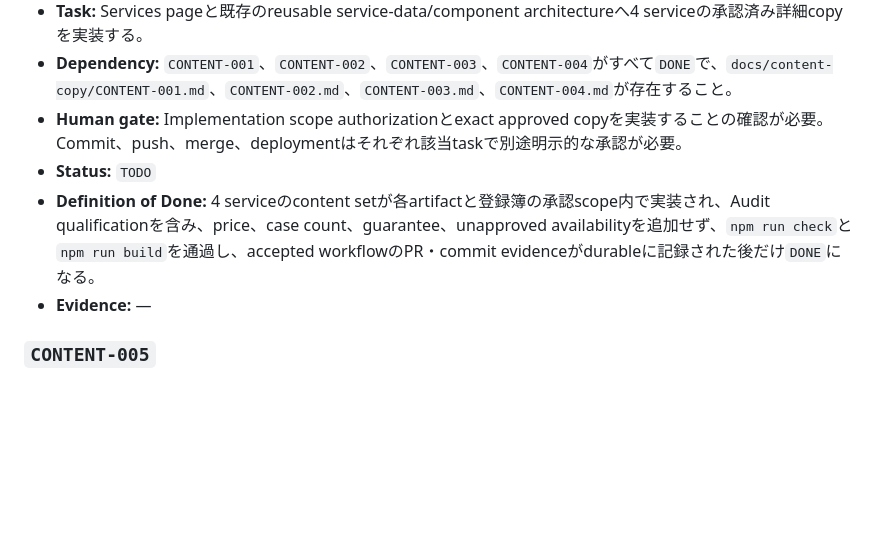
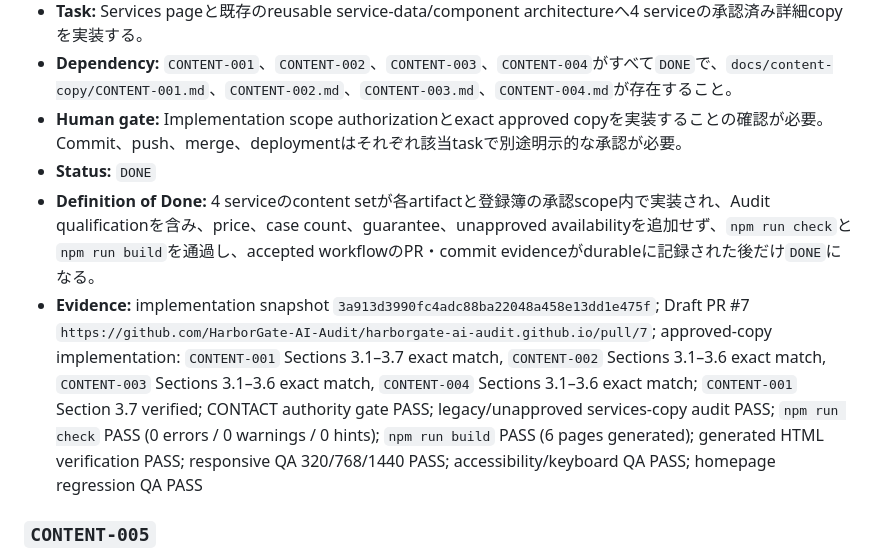
Before and after one commit to HarborGate-AI-Audit/harborgate-ai-audit.github.io, a Markdown page: TODO.md, the part around the change. Rendered like a GitHub page; blank space fills up the shorter version.

Commit message:
docs: complete PAGE-001 record

```diff
--- a/TODO.md
+++ b/TODO.md
@@ -84,9 +84,9 @@ Milestone `CORE_CONTENT_COMPLETE`は、次の12個のP0 itemがすべて`DONE`
 - **Task:** Services pageと既存のreusable service-data/component architectureへ4 serviceの承認済み詳細copyを実装する。
 - **Dependency:** `CONTENT-001`、`CONTENT-002`、`CONTENT-003`、`CONTENT-004`がすべて`DONE`で、`docs/content-copy/CONTENT-001.md`、`CONTENT-002.md`、`CONTENT-003.md`、`CONTENT-004.md`が存在すること。
 - **Human gate:** Implementation scope authorizationとexact approved copyを実装することの確認が必要。Commit、push、merge、deploymentはそれぞれ該当taskで別途明示的な承認が必要。
-- **Status:** `TODO`
+- **Status:** `DONE`
 - **Definition of Done:** 4 serviceのcontent setが各artifactと登録簿の承認scope内で実装され、Audit qualificationを含み、price、case count、guarantee、unapproved availabilityを追加せず、`npm run check`と`npm run build`を通過し、accepted workflowのPR・commit evidenceがdurableに記録された後だけ`DONE`になる。
-- **Evidence:** —
+- **Evidence:** implementation snapshot `3a913d3990fc4adc88ba22048a458e13dd1e475f`; Draft PR #7 `https://github.com/HarborGate-AI-Audit/harborgate-ai-audit.github.io/pull/7`; approved-copy implementation: `CONTENT-001` Sections 3.1–3.7 exact match, `CONTENT-002` Sections 3.1–3.6 exact match, `CONTENT-003` Sections 3.1–3.6 exact match, `CONTENT-004` Sections 3.1–3.6 exact match; `CONTENT-001` Section 3.7 verified; CONTACT authority gate PASS; legacy/unapproved services-copy audit PASS; `npm run check` PASS (0 errors / 0 warnings / 0 hints); `npm run build` PASS (6 pages generated); generated HTML verification PASS; responsive QA 320/768/1440 PASS; accessibility/keyboard QA PASS; homepage regression QA PASS
 
 ### `CONTENT-005`
 
```
